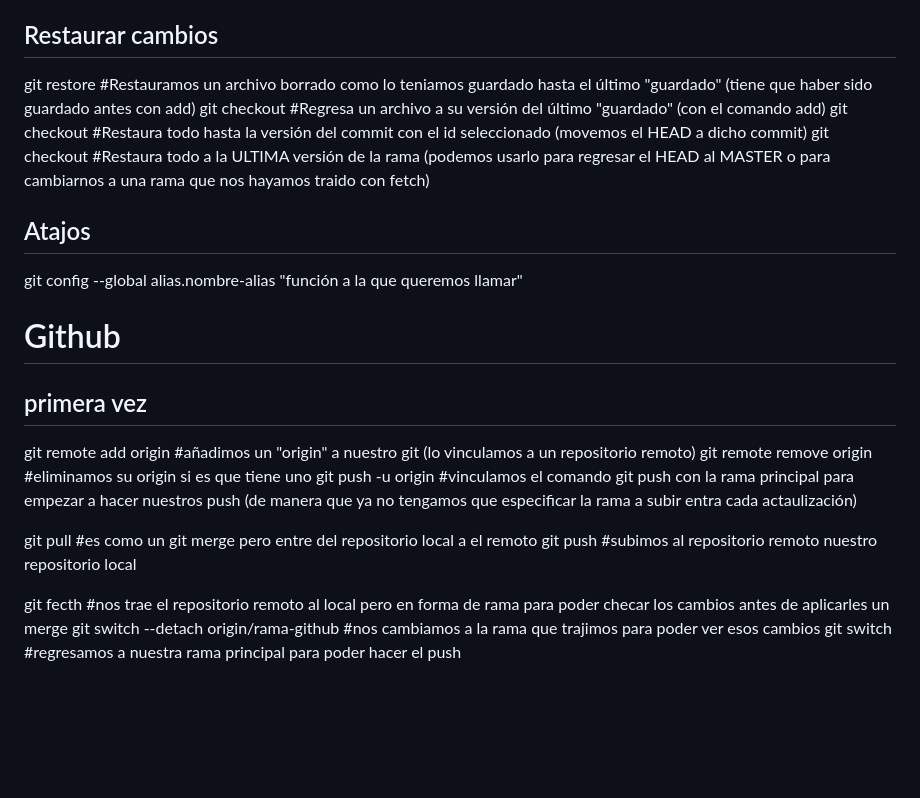
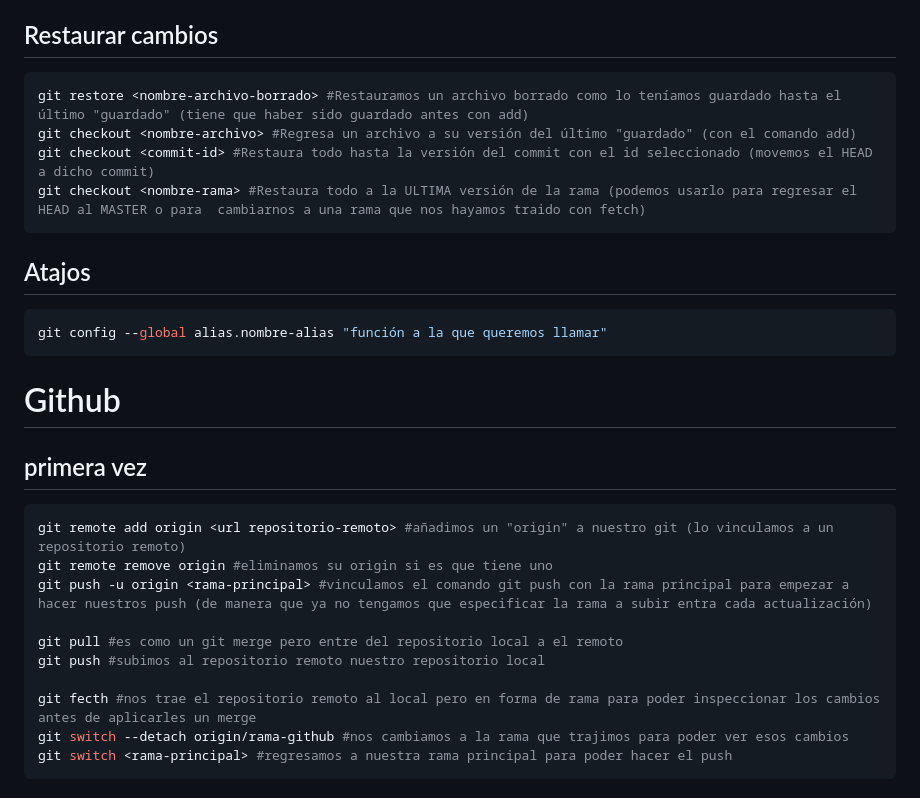
Before and after one commit to Benchito2003/proyecto_analisis_corectomia, a Markdown page: comandos-git.md, the part around the change printed below. Rendered like a GitHub page; blank space fills up the shorter version.

````diff
--- a/comandos-git.md
+++ b/comandos-git.md
@@ -73,26 +95,32 @@ git reset --mixed <commit-id> #Dejamos sin guardar los cambios y nos regresamos
 
 ## Restaurar cambios
 
-git restore <nombre-archivo-borrado> #Restauramos un archivo borrado como lo teniamos guardado hasta el último "guardado" (tiene que haber sido guardado antes con add)
+```bash
+git restore <nombre-archivo-borrado> #Restauramos un archivo borrado como lo teníamos guardado hasta el último "guardado" (tiene que haber sido guardado antes con add)
 git checkout <nombre-archivo> #Regresa un archivo a su versión del último "guardado" (con el comando add)
 git checkout <commit-id> #Restaura todo hasta la versión del commit con el id seleccionado (movemos el HEAD a dicho commit)
 git checkout <nombre-rama> #Restaura todo a la ULTIMA versión de la rama (podemos usarlo para regresar el HEAD al MASTER o para  cambiarnos a una rama que nos hayamos traido con fetch)
+```
 
 ## Atajos
 
+```bash
 git config --global alias.nombre-alias "función a la que queremos llamar"
+```
 
 # Github
 
 ## primera vez
 
+```bash
 git remote add origin <url repositorio-remoto> #añadimos un "origin" a nuestro git (lo vinculamos a un repositorio remoto)
 git remote remove origin #eliminamos su origin si es que tiene uno
-git push -u origin <rama-principal> #vinculamos el comando git push con la rama principal para empezar a hacer nuestros push (de manera que ya no tengamos que especificar la rama a subir entra cada actaulización)
+git push -u origin <rama-principal> #vinculamos el comando git push con la rama principal para empezar a hacer nuestros push (de manera que ya no tengamos que especificar la rama a subir entra cada actualización)
 
 git pull #es como un git merge pero entre del repositorio local a el remoto
 git push #subimos al repositorio remoto nuestro repositorio local
 
-git fecth #nos trae el repositorio remoto al local pero en forma de rama para poder checar los cambios antes de aplicarles un merge
+git fecth #nos trae el repositorio remoto al local pero en forma de rama para poder inspeccionar los cambios antes de aplicarles un merge
 git switch --detach origin/rama-github #nos cambiamos a la rama que trajimos para poder ver esos cambios
 git switch <rama-principal> #regresamos a nuestra rama principal para poder hacer el push
+```
````
Also changed, not shown: other parts of comandos-git.md (+29 -7 lines).
